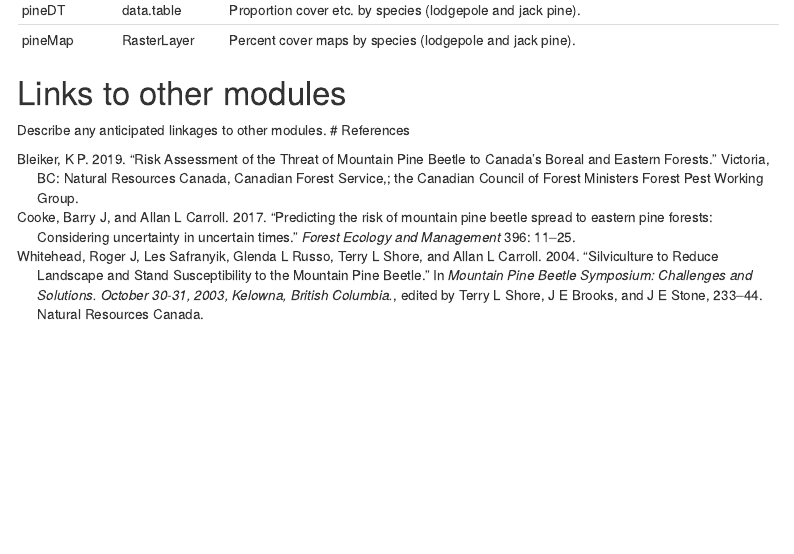
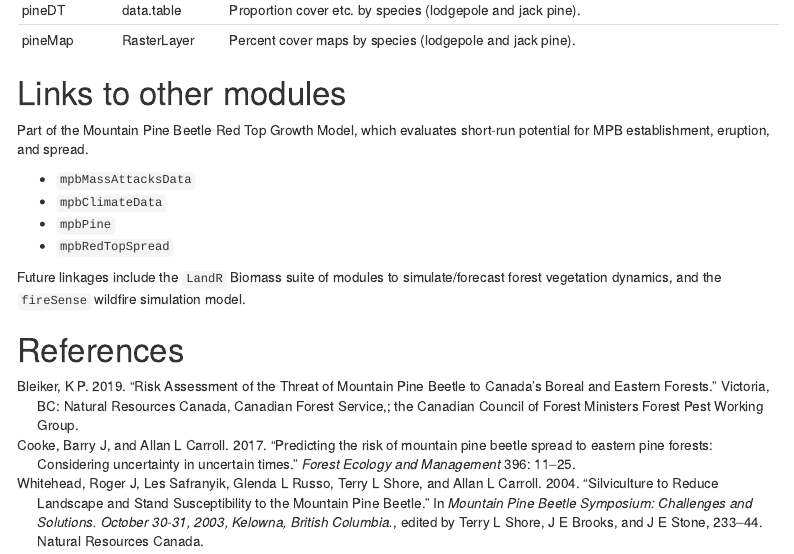
Before and after one commit to achubaty/mpbPine, an R Markdown document (mpbPine.Rmd): the page in a window 1100 px wide, from 2750 px down. The pictures show the output file mpbPine.html that the author committed with the source, opened offline; menus at the side of the page are left out.

Commit message:
update module linkages

```diff
--- a/mpbPine.Rmd
+++ b/mpbPine.Rmd
@@ -101,5 +101,13 @@ knitr::kable(df_outputs)
 
 # Links to other modules
 
-Describe any anticipated linkages to other modules.
+Part of the Mountain Pine Beetle Red Top Growth Model, which evaluates short-run potential for MPB establishment, eruption, and spread.
+
+- `mpbMassAttacksData`
+- `mpbClimateData`
+- `mpbPine`
+- `mpbRedTopSpread`
+
+Future linkages include the `LandR` Biomass suite of modules to simulate/forecast forest vegetation dynamics, and the `fireSense` wildfire simulation model.
+
 # References
```
Also changed, not shown: mpbPine.html, mpbPine.md.
